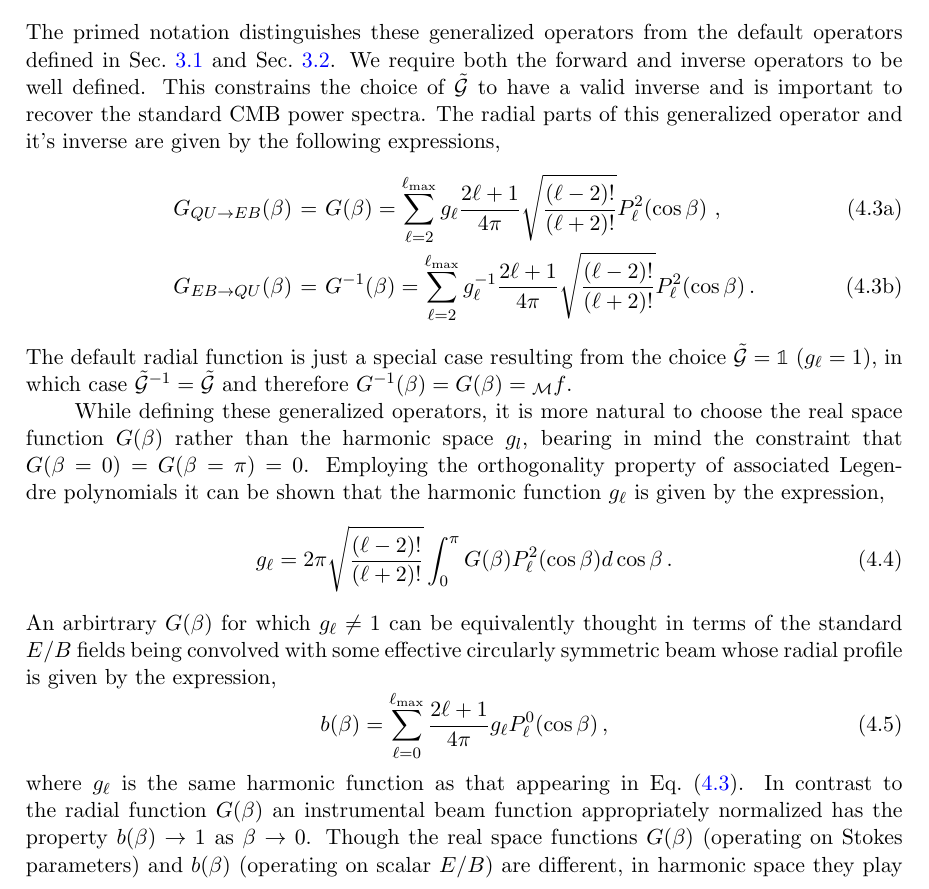
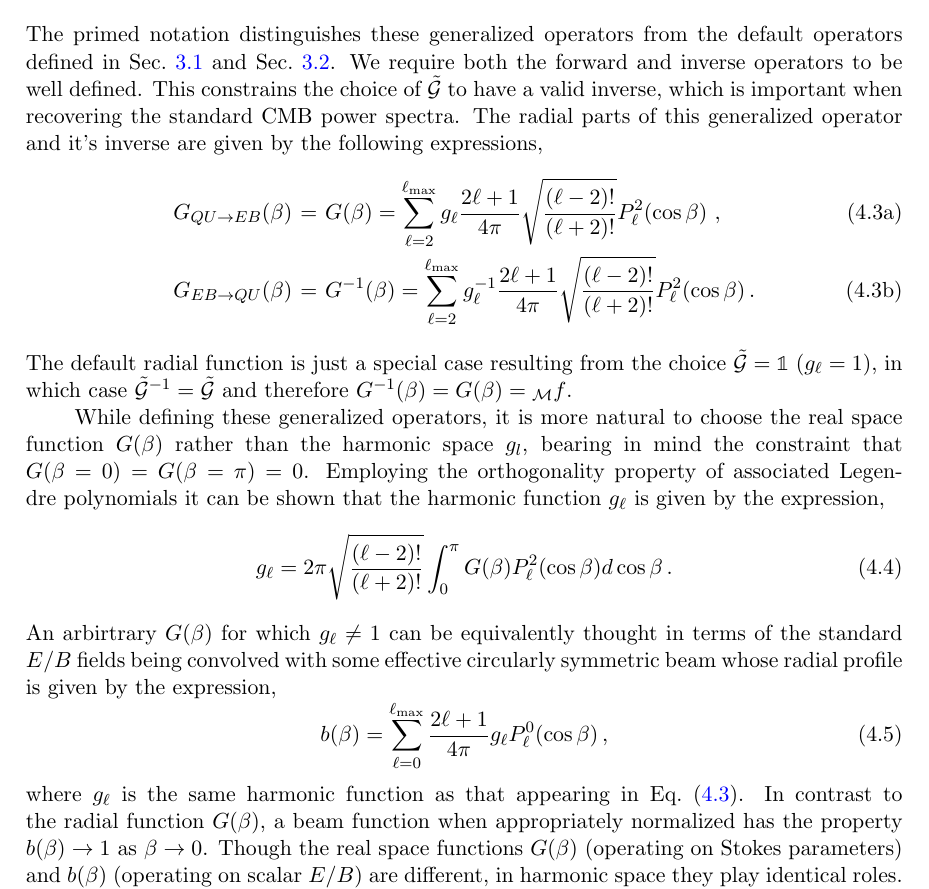
Before and after one commit to adityarotti/Real-space-QU-to-EB-translation, a LaTeX document (articles/formalism/article.tex, which reads articles/formalism/sections/generalizedeb.tex): part of page 21 of 29, cut so that both start at the same text. Compiled offline with pdfLaTeX; a LaTeX package or settings file that is missing is left out.

Commit message:
Minor edits, section 4.

```diff
--- a/articles/formalism/sections/generalizedeb.tex
+++ b/articles/formalism/sections/generalizedeb.tex
@@ -14,12 +14,12 @@ where the functions $g_{\ell}^E$ and $g_{\ell}^B$ represent the harmonic represe
 %
 \begin{subequations} \label{eq:gen_qu2eb}
 \beqry
-{\bar O}' &=& {{}_0\mathcal{Y}} \, \tilde T^{-1} \tilde{\mathcal{G}} {{}_2\mathcal{Y}^{\dagger}} \, \bar T \,,\\
-{\bar O}'^{-1}&=& \bar{T}^{-1} {{}_2\mathcal{Y}}\, \tilde{\mathcal{G}}^{-1} \tilde T {{}_0\mathcal{Y}^{\dagger}}.
+{\bar O}' &=& {{}_0\mathcal{Y}} \, \tilde T^{-1} \tilde{\mathcal{G}} {{}_2\mathcal{Y}^{\ddag}} \, \bar T \,,\\
+{\bar O}'^{-1}&=& \bar{T}^{-1} {{}_2\mathcal{Y}}\, \tilde{\mathcal{G}}^{-1} \tilde T {{}_0\mathcal{Y}^{\ddag}}.
 \eeqry
 \end{subequations}
 %
-The primed notation distinguishes these generalized operators from the default operators defined in \sec{sec:qu2eb} and \sec{sec:eb2qu}. We require both the forward and inverse operators to be well defined.   This constrains the choice of $\tilde{\mathcal{G}}$ to have a valid  inverse and is important to recover the standard CMB power spectra. The radial parts of this generalized operator and it's inverse are given by the following expressions,
+The primed notation distinguishes these generalized operators from the default operators defined in \sec{sec:qu2eb} and \sec{sec:eb2qu}. We require both the forward and inverse operators to be well defined.   This constrains the choice of $\tilde{\mathcal{G}}$ to have a valid  inverse, which is important when recovering the standard CMB power spectra. The radial parts of this generalized operator and it's inverse are given by the following expressions,
 %
 \begin{subequations}\label{eq:generalized_radial_kernel}
 \beqry
@@ -53,7 +53,7 @@ b(\beta) = \sum_{\ell=0}^{\ell_{\rm max}} \frac{2 \ell+1}{4 \pi} g_{\ell} P_{\el
 \eeq
 %
 where $g_{\ell}$ is the same harmonic function as that appearing in \eq{eq:generalized_radial_kernel}.
-In contrast to the radial function $G(\beta)$ an instrumental beam function appropriately normalized has the property $b(\beta) \rightarrow 1$ as $\beta \rightarrow 0$. Though the real space functions $G(\beta)$ (operating on Stokes parameters) and $b(\beta)$ (operating on scalar $E/B$) are different, in harmonic space they play identical roles.
+In contrast to the radial function $G(\beta)$, a beam function when appropriately normalized has the property $b(\beta) \rightarrow 1$ as $\beta \rightarrow 0$. Though the real space functions $G(\beta)$ (operating on Stokes parameters) and $b(\beta)$ (operating on scalar $E/B$) are different, in harmonic space they play identical roles.
 
 % Therefore it is possible to interpret the beam harmonic coefficients as those representing some modified radial kernel.
 In \fig{fig:example_gbeta}, we examine in more detail the relationship between the modified radial kernels and these beam harmonic coefficients.
```
Also changed, not shown: articles/formalism/sections/generalizedeb.tex (4 more changed lines).
